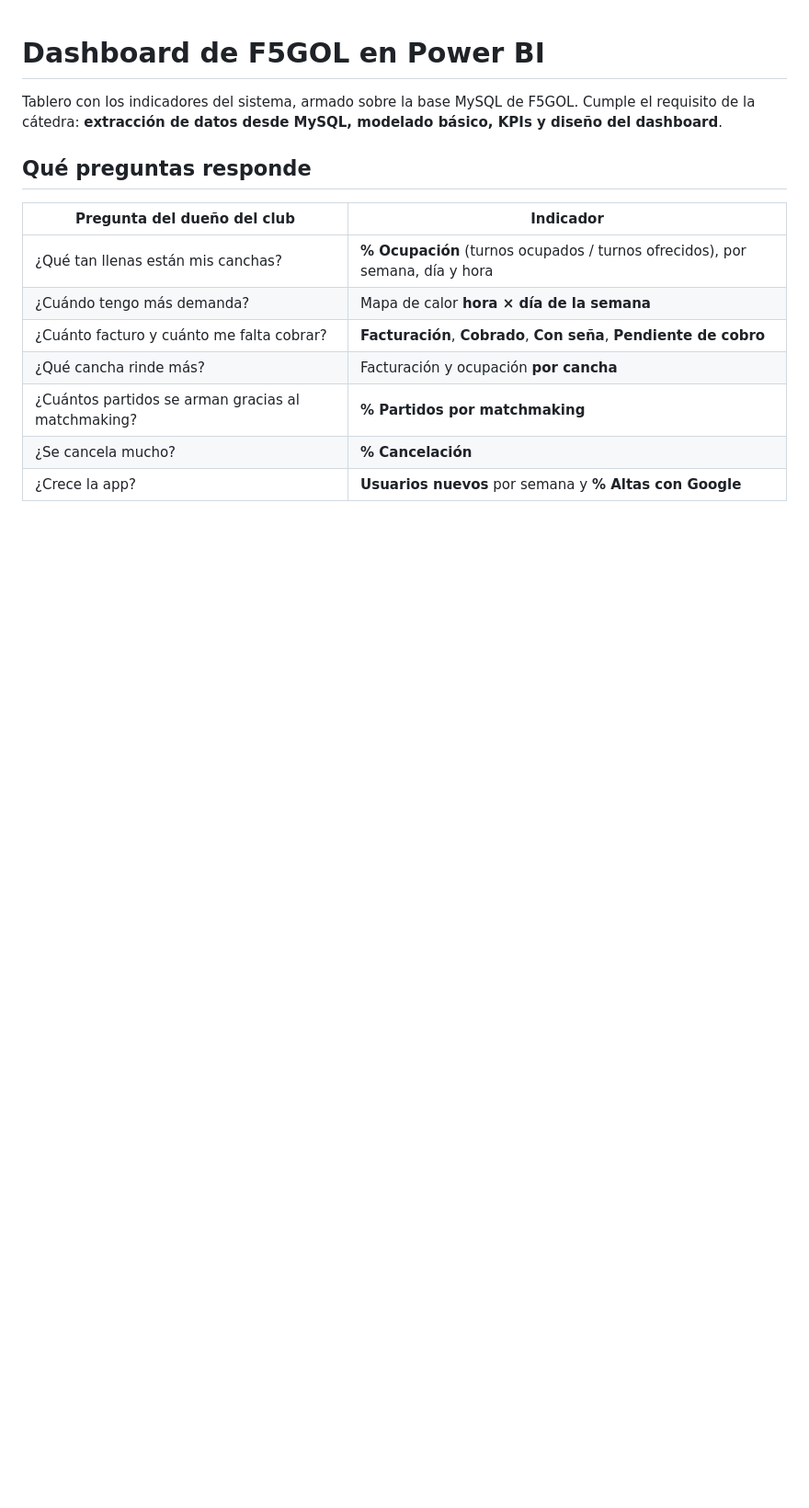
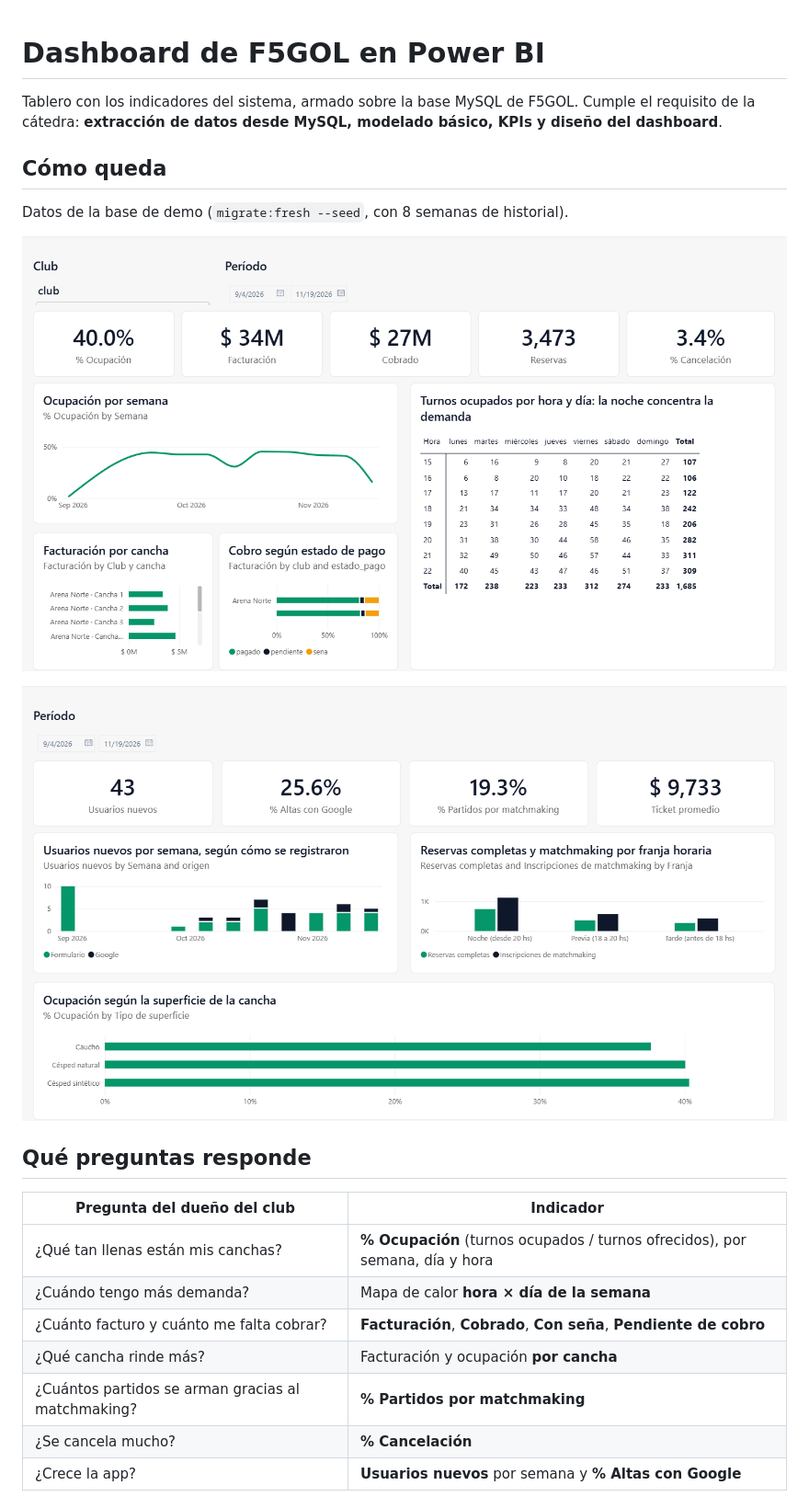
Before and after one commit to Felivander/F5Gol, a Markdown page: docs/powerbi/README.md, the part around the change. Shown at 92% size. Rendered like a GitHub page; pictures changed too: docs/powerbi/captura-jugadores.png (added), docs/powerbi/captura-resumen.png; blank space fills up the shorter version.

Commit message:
Agregar las capturas del tablero de Power BI con los datos actualizados

```diff
--- a/docs/powerbi/README.md
+++ b/docs/powerbi/README.md
@@ -1,6 +1,14 @@
 # Dashboard de F5GOL en Power BI
 
 Tablero con los indicadores del sistema, armado sobre la base MySQL de F5GOL. Cumple el requisito de la cátedra: **extracción de datos desde MySQL, modelado básico, KPIs y diseño del dashboard**.
+
+## Cómo queda
+
+Datos de la base de demo (`migrate:fresh --seed`, con 8 semanas de historial).
+
+![Página 1: resumen del club](captura-resumen.png)
+
+![Página 2: jugadores y matchmaking](captura-jugadores.png)
 
 ## Qué preguntas responde
 
```
